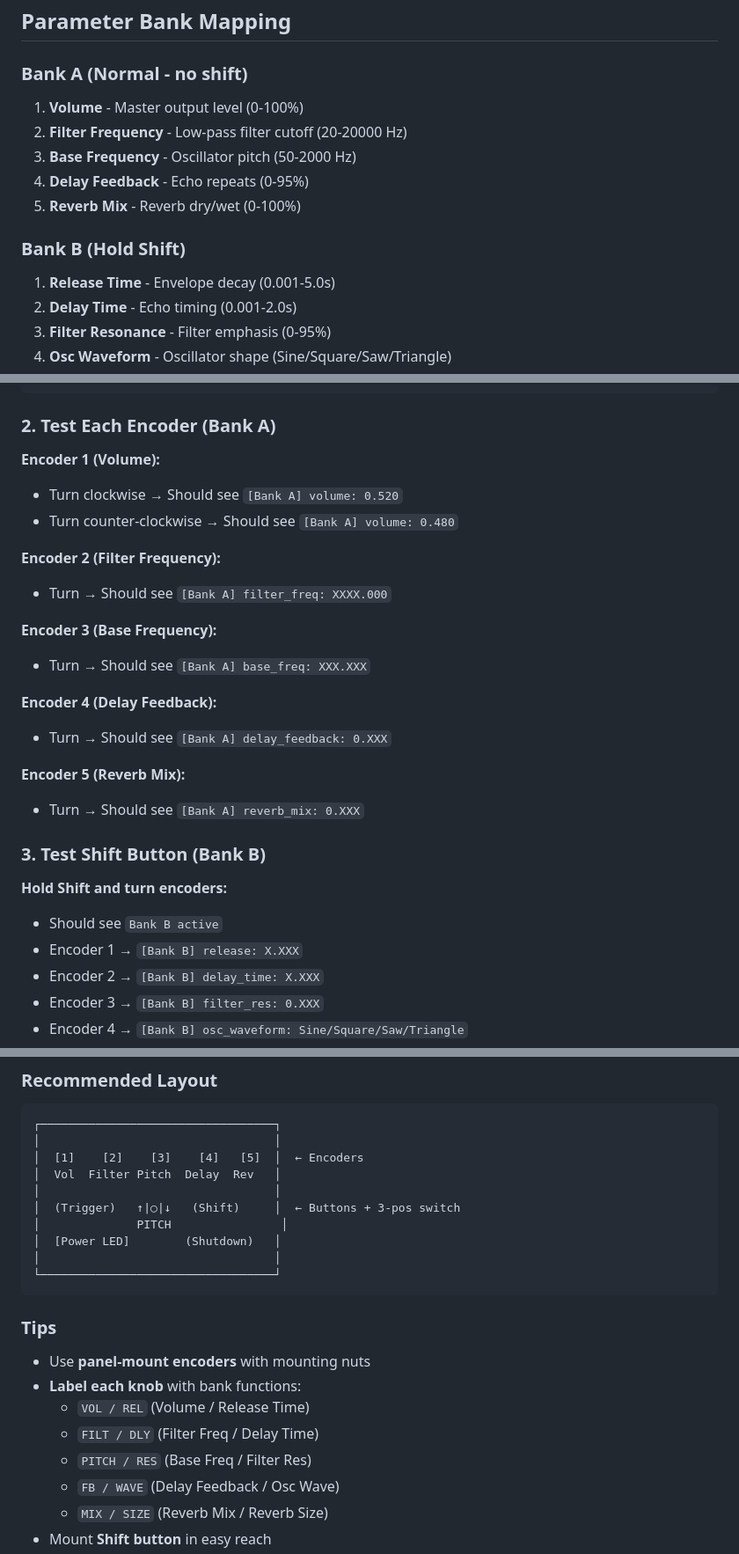
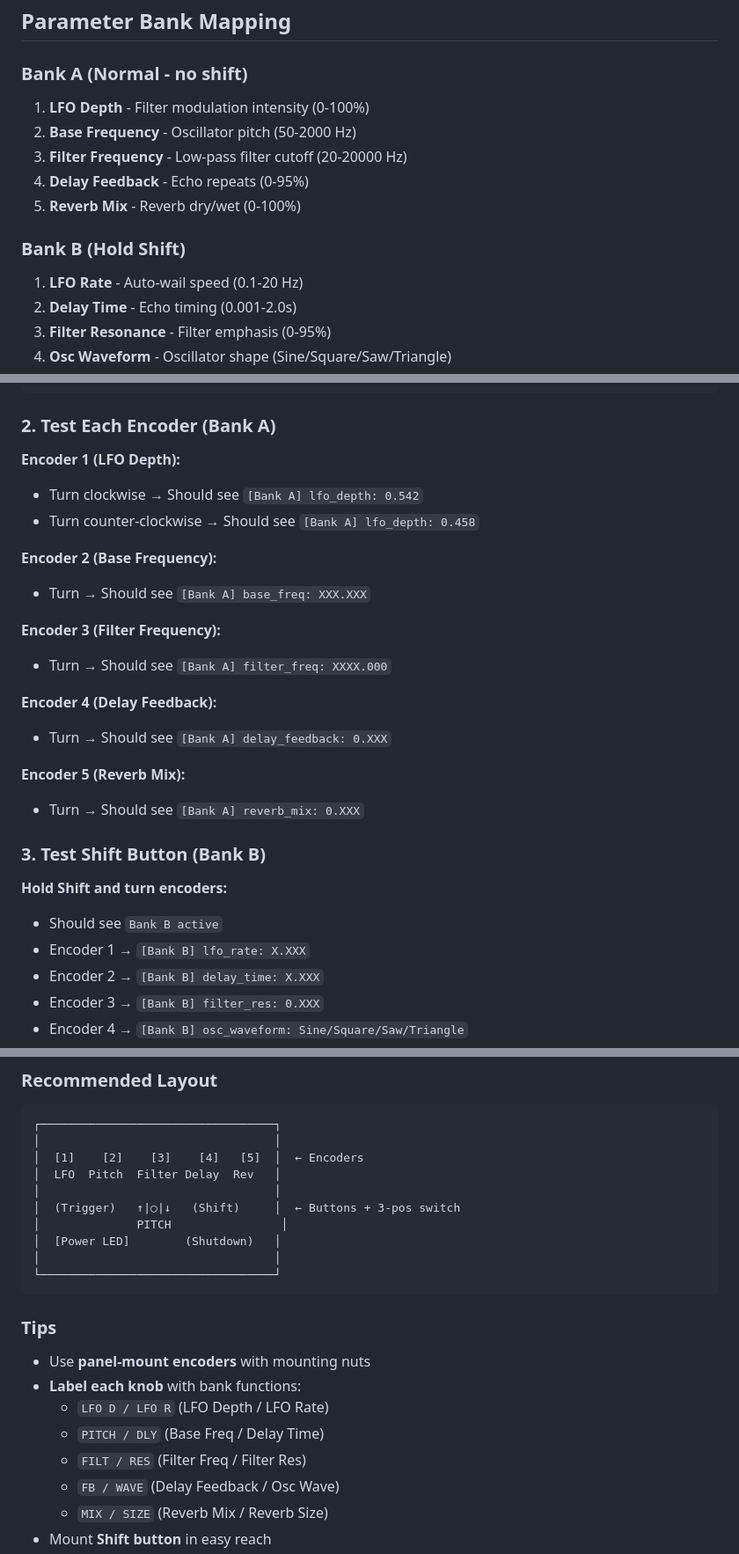
Before and after one commit to parkredding/poor-house-dub-v2, a Markdown page: GPIO_WIRING_GUIDE.md, 3 parts joined by grey strips. Shown at 88% size. GitHub-like rendering.

Commit message:
Update GPIO wiring guide with correct encoder mappings
Fixed encoder function descriptions to match actual code implementation:
- Encoder 1: LFO Depth / LFO Rate (was Volume / Release Time)
- Encoder 2: Base Freq / Delay Time (was Filter Freq / Delay Time)
- Encoder 3: Filter Freq / Filter Res (was Base Freq / Filter Res)

GPIO pins for encoder 3 (CLK=23, DT=24) verified as correct.

Updated sections:
- Encoder pin assignments table
- Parameter bank mapping (Bank A & B)
- Detailed wiring diagrams
- Testing procedures
- Panel mount labeling recommendations

https://claude.ai/code/session_011wTQ3Du1XfLm1iXhBmoPBr

```diff
--- a/GPIO_WIRING_GUIDE.md
+++ b/GPIO_WIRING_GUIDE.md
@@ -89,14 +89,14 @@ WS2812D-F5 RGB LED for visual status indication:
 ## Parameter Bank Mapping
 
 ### Bank A (Normal - no shift)
-1. **Volume** - Master output level (0-100%)
-2. **Filter Frequency** - Low-pass filter cutoff (20-20000 Hz)
-3. **Base Frequency** - Oscillator pitch (50-2000 Hz)
+1. **LFO Depth** - Filter modulation intensity (0-100%)
+2. **Base Frequency** - Oscillator pitch (50-2000 Hz)
+3. **Filter Frequency** - Low-pass filter cutoff (20-20000 Hz)
 4. **Delay Feedback** - Echo repeats (0-95%)
 5. **Reverb Mix** - Reverb dry/wet (0-100%)
 
 ### Bank B (Hold Shift)
-1. **Release Time** - Envelope decay (0.001-5.0s)
+1. **LFO Rate** - Auto-wail speed (0.1-20 Hz)
 2. **Delay Time** - Echo timing (0.001-2.0s)
 3. **Filter Resonance** - Filter emphasis (0-95%)
 4. **Osc Waveform** - Oscillator shape (Sine/Square/Saw/Triangle)
@@ -369,15 +369,15 @@ sudo journalctl -u dubsiren.service -f
 
 ### 2. Test Each Encoder (Bank A)
 
-**Encoder 1 (Volume):**
-- Turn clockwise → Should see `[Bank A] volume: 0.520`
-- Turn counter-clockwise → Should see `[Bank A] volume: 0.480`
+**Encoder 1 (LFO Depth):**
+- Turn clockwise → Should see `[Bank A] lfo_depth: 0.542`
+- Turn counter-clockwise → Should see `[Bank A] lfo_depth: 0.458`
 
-**Encoder 2 (Filter Frequency):**
+**Encoder 2 (Base Frequency):**
+- Turn → Should see `[Bank A] base_freq: XXX.XXX`
+
+**Encoder 3 (Filter Frequency):**
 - Turn → Should see `[Bank A] filter_freq: XXXX.000`
-
-**Encoder 3 (Base Frequency):**
-- Turn → Should see `[Bank A] base_freq: XXX.XXX`
 
 **Encoder 4 (Delay Feedback):**
 - Turn → Should see `[Bank A] delay_feedback: 0.XXX`
@@ -389,7 +389,7 @@ sudo journalctl -u dubsiren.service -f
 
 **Hold Shift and turn encoders:**
 - Should see `Bank B active`
-- Encoder 1 → `[Bank B] release: X.XXX`
+- Encoder 1 → `[Bank B] lfo_rate: X.XXX`
 - Encoder 2 → `[Bank B] delay_time: X.XXX`
 - Encoder 3 → `[Bank B] filter_res: 0.XXX`
 - Encoder 4 → `[Bank B] osc_waveform: Sine/Square/Saw/Triangle`
@@ -470,7 +470,7 @@ For a permanent enclosure build:
 ┌──────────────────────────────────┐
 │                                  │
 │  [1]    [2]    [3]    [4]   [5]  │  ← Encoders
-│  Vol  Filter Pitch  Delay  Rev   │
+│  LFO  Pitch  Filter Delay  Rev   │
 │                                  │
 │  (Trigger)   ↑|○|↓   (Shift)     │  ← Buttons + 3-pos switch
 │              PITCH                │
@@ -482,9 +482,9 @@ For a permanent enclosure build:
 ### Tips
 - Use **panel-mount encoders** with mounting nuts
 - **Label each knob** with bank functions:
-  - `VOL / REL` (Volume / Release Time)
-  - `FILT / DLY` (Filter Freq / Delay Time)
-  - `PITCH / RES` (Base Freq / Filter Res)
+  - `LFO D / LFO R` (LFO Depth / LFO Rate)
+  - `PITCH / DLY` (Base Freq / Delay Time)
+  - `FILT / RES` (Filter Freq / Filter Res)
   - `FB / WAVE` (Delay Feedback / Osc Wave)
   - `MIX / SIZE` (Reverb Mix / Reverb Size)
 - Mount **Shift button** in easy reach
```
Also changed, not shown: other parts of GPIO_WIRING_GUIDE.md (+6 -6 lines).
